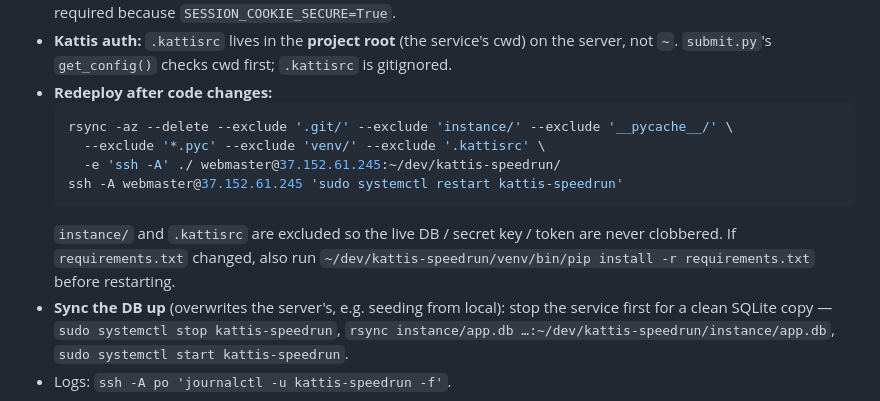
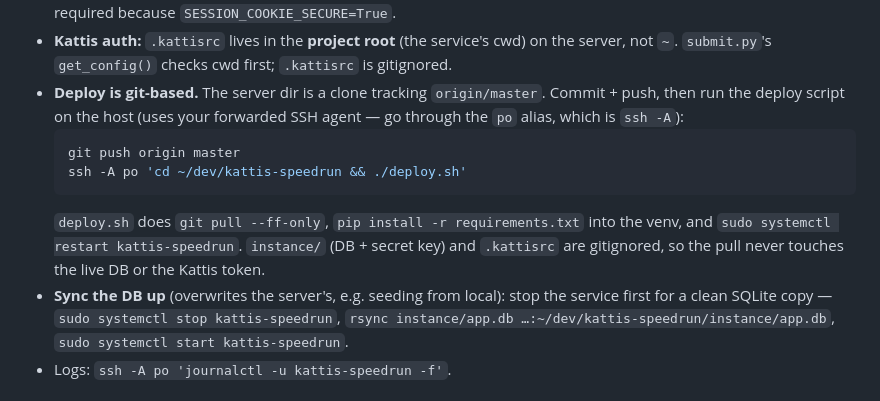
Before and after one commit to Matistjati/kattis-speedrun, a Markdown page: CLAUDE.md, the part around the change. Rendered like a GitHub page.

Commit message:
Document git-based deploy workflow in CLAUDE.md
Co-Authored-By: Claude Opus 4.8 <noreply@anthropic.com>

````diff
--- a/CLAUDE.md
+++ b/CLAUDE.md
@@ -46,16 +46,16 @@ Deployed on the `po` host (`webmaster@37.152.61.245`, alias `po` in `~/.bashrc`)
   (auto-renew); HTTP→HTTPS redirect. HTTPS is required because `SESSION_COOKIE_SECURE=True`.
 - **Kattis auth:** `.kattisrc` lives in the **project root** (the service's cwd) on the
   server, not `~`. `submit.py`'s `get_config()` checks cwd first; `.kattisrc` is gitignored.
-- **Redeploy after code changes:**
+- **Deploy is git-based.** The server dir is a clone tracking `origin/master`. Commit +
+  push, then run the deploy script on the host (uses your forwarded SSH agent — go through
+  the `po` alias, which is `ssh -A`):
   ```bash
-  rsync -az --delete --exclude '.git/' --exclude 'instance/' --exclude '__pycache__/' \
-    --exclude '*.pyc' --exclude 'venv/' --exclude '.kattisrc' \
-    -e 'ssh -A' ./ webmaster@37.152.61.245:~/dev/kattis-speedrun/
-  ssh -A webmaster@37.152.61.245 'sudo systemctl restart kattis-speedrun'
+  git push origin master
+  ssh -A po 'cd ~/dev/kattis-speedrun && ./deploy.sh'
   ```
-  `instance/` and `.kattisrc` are excluded so the live DB / secret key / token are never
-  clobbered. If `requirements.txt` changed, also run
-  `~/dev/kattis-speedrun/venv/bin/pip install -r requirements.txt` before restarting.
+  `deploy.sh` does `git pull --ff-only`, `pip install -r requirements.txt` into the venv,
+  and `sudo systemctl restart kattis-speedrun`. `instance/` (DB + secret key) and
+  `.kattisrc` are gitignored, so the pull never touches the live DB or the Kattis token.
 - **Sync the DB up** (overwrites the server's, e.g. seeding from local): stop the service
   first for a clean SQLite copy —
   `sudo systemctl stop kattis-speedrun`, `rsync instance/app.db …:~/dev/kattis-speedrun/instance/app.db`,
````
